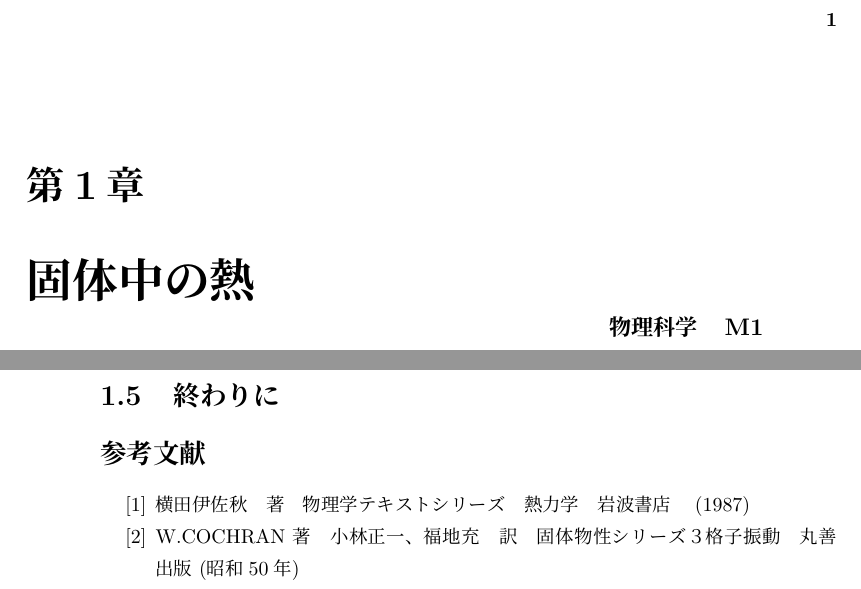
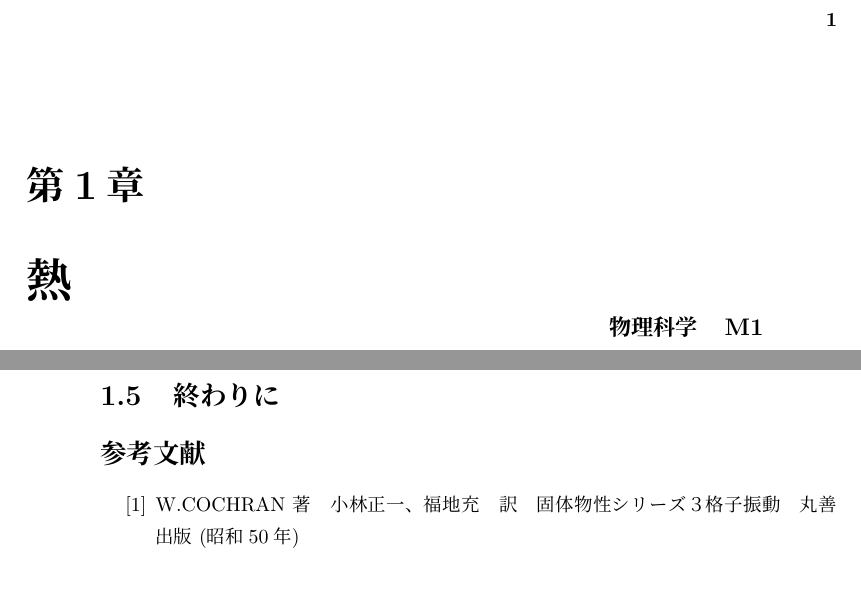
Before and after one commit to vuccaken/kaishi2019, a LaTeX book (tex/kadono.tex): two parts of pages 1 and 2 of 2, joined at a grey line, cut so that both start at the same text. Compiled offline with pLaTeX and dvipdfmx.

Commit message:
Revert "Merge branch 'master' of https://github.com/vuccaken/kaishi2019"
This reverts commit 9a63355560a737c8ccb4c50dce4d768db943d748, reversing
changes made to 09cc5f58302fd1e6f5540ae5d23bb62824a66659.

```diff
--- a/tex/kadono.tex
+++ b/tex/kadono.tex
@@ -17,7 +17,7 @@
 
 % - - - - - - - - - - - - - - - - - - - - - - - - %
 \kaishititle%
-  {固体中の熱}% title
+  {熱}% title
   {物理科学　M1}% 所属
   {門野広大}% name
 % - - - - - - - - - - - - - - - - - - - - - - - - %
@@ -57,7 +57,6 @@
 %% 参考文献
 \begin{sanko}
   \begin{enumerate}
-    \item 横田伊佐秋　著　物理学テキストシリーズ　熱力学　岩波書店　(1987)
     \item W.COCHRAN 著　小林正一、福地充　訳　固体物性シリーズ３格子振動　丸善出版 (昭和50年)
     \item 田崎晴明　著　新物理学シリーズ37統計力学 培風館　(2008)
   \end{enumerate}
```
